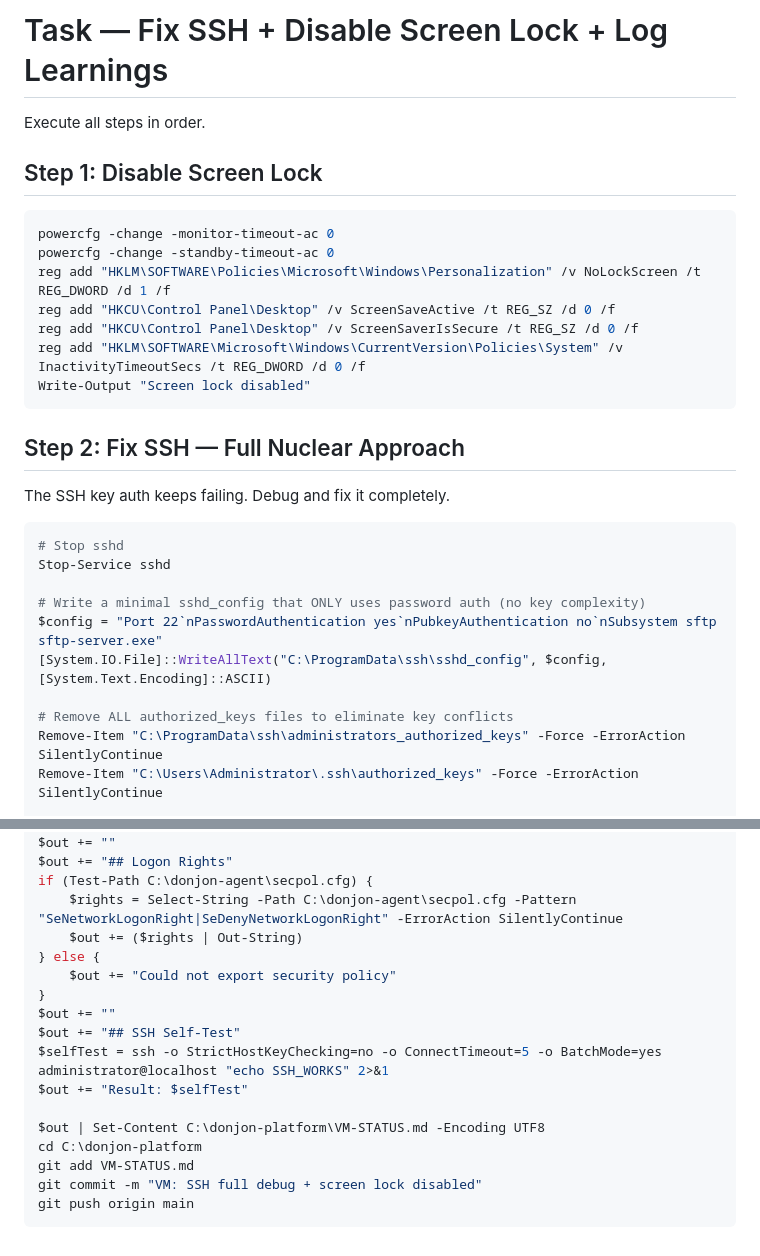
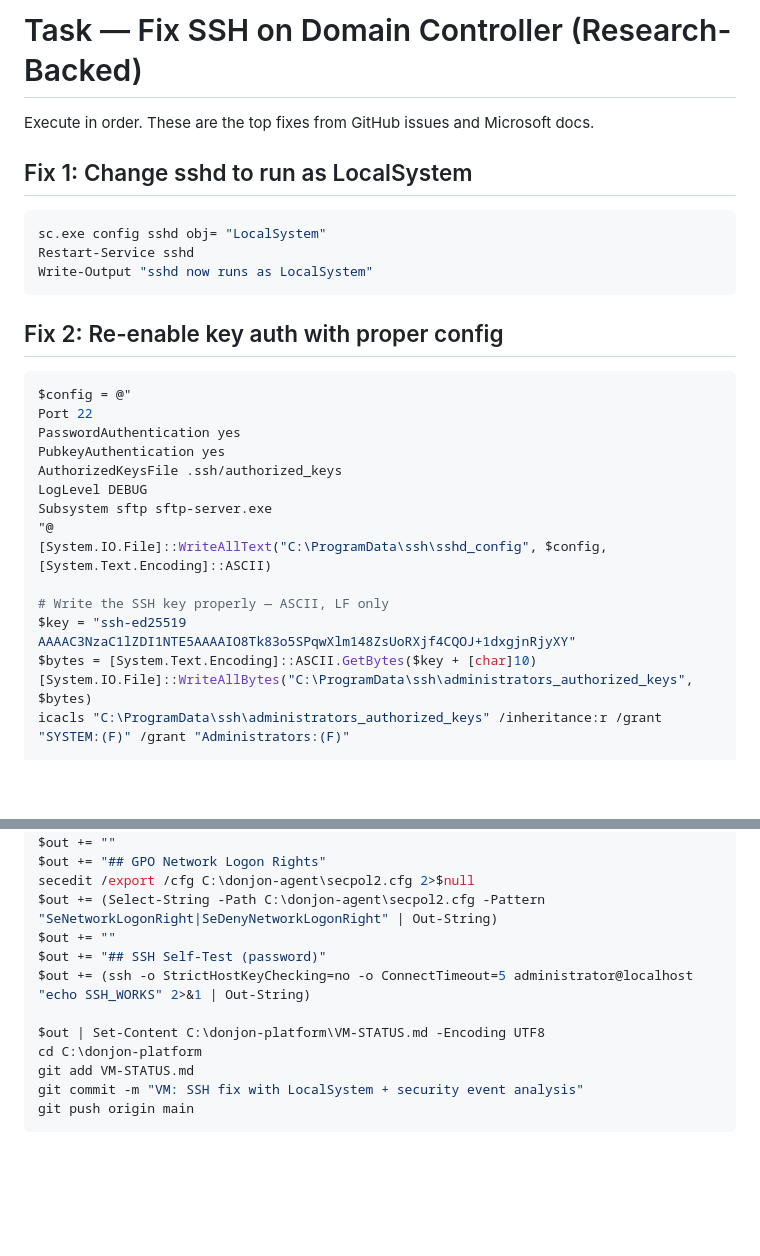
Before and after one commit to donjonsec/donjon-releases, a Markdown page: WINDOWS-VM-TASK.md, 2 parts joined by grey strips. Rendered like a GitHub page; blank space fills up the shorter version.

Commit message:
task: SSH fix — LocalSystem service account + GPO check + security event analysis

````diff
--- a/WINDOWS-VM-TASK.md
+++ b/WINDOWS-VM-TASK.md
@@ -1,32 +1,29 @@
-# Task — Fix SSH + Disable Screen Lock + Log Learnings
+# Task — Fix SSH on Domain Controller (Research-Backed)
 
-Execute all steps in order.
+Execute in order. These are the top fixes from GitHub issues and Microsoft docs.
 
-## Step 1: Disable Screen Lock
-
+## Fix 1: Change sshd to run as LocalSystem
 ```powershell
-powercfg -change -monitor-timeout-ac 0
-powercfg -change -standby-timeout-ac 0
-reg add "HKLM\SOFTWARE\Policies\Microsoft\Windows\Personalization" /v NoLockScreen /t REG_DWORD /d 1 /f
-reg add "HKCU\Control Panel\Desktop" /v ScreenSaveActive /t REG_SZ /d 0 /f
-reg add "HKCU\Control Panel\Desktop" /v ScreenSaverIsSecure /t REG_SZ /d 0 /f
-reg add "HKLM\SOFTWARE\Microsoft\Windows\CurrentVersion\Policies\System" /v InactivityTimeoutSecs /t REG_DWORD /d 0 /f
-Write-Output "Screen lock disabled"
+sc.exe config sshd obj= "LocalSystem"
+Restart-Service sshd
+Write-Output "sshd now runs as LocalSystem"
 ```
 
-## Step 2: Fix SSH — Full Nuclear Approach
-
-The SSH key auth keeps failing. Debug and fix it completely.
-
+## Fix 2: Re-enable key auth with proper config
 ```powershell
-# Stop sshd
-Stop-Service sshd
-
-# Write a minimal sshd_config that ONLY uses password auth (no key complexity)
-$config = "Port 22`nPasswordAuthentication yes`nPubkeyAuthentication no`nSubsystem sftp sftp-server.exe"
+$config = @"
+Port 22
+PasswordAuthentication yes
+PubkeyAuthentication yes
+AuthorizedKeysFile .ssh/authorized_keys
+LogLevel DEBUG
+Subsystem sftp sftp-server.exe
+"@
 [System.IO.File]::WriteAllText("C:\ProgramData\ssh\sshd_config", $config, [System.Text.Encoding]::ASCII)
 
-# Remove ALL authorized_keys files to eliminate key conflicts
-Remove-Item "C:\ProgramData\ssh\administrators_authorized_keys" -Force -ErrorAction SilentlyContinue
-Remove-Item "C:\Users\Administrator\.ssh\authorized_keys" -Force -ErrorAction SilentlyContinue
+# Write the SSH key properly — ASCII, LF only
+$key = "ssh-ed25519 AAAAC3NzaC1lZDI1NTE5AAAAIO8Tk83o5SPqwXlm148ZsUoRXjf4CQOJ+1dxgjnRjyXY"
+$bytes = [System.Text.Encoding]::ASCII.GetBytes($key + [char]10)
+[System.IO.File]::WriteAllBytes("C:\ProgramData\ssh\administrators_authorized_keys", $bytes)
+icacls "C:\ProgramData\ssh\administrators_authorized_keys" /inheritance:r /grant "SYSTEM:(F)" /grant "Administrators:(F)"
 
@@ -118,20 +95,15 @@ if ($fwRules) {
 }
 $out += ""
-$out += "## Logon Rights"
-if (Test-Path C:\donjon-agent\secpol.cfg) {
-    $rights = Select-String -Path C:\donjon-agent\secpol.cfg -Pattern "SeNetworkLogonRight|SeDenyNetworkLogonRight" -ErrorAction SilentlyContinue
-    $out += ($rights | Out-String)
-} else {
-    $out += "Could not export security policy"
-}
+$out += "## GPO Network Logon Rights"
+secedit /export /cfg C:\donjon-agent\secpol2.cfg 2>$null
+$out += (Select-String -Path C:\donjon-agent\secpol2.cfg -Pattern "SeNetworkLogonRight|SeDenyNetworkLogonRight" | Out-String)
 $out += ""
-$out += "## SSH Self-Test"
-$selfTest = ssh -o StrictHostKeyChecking=no -o ConnectTimeout=5 -o BatchMode=yes administrator@localhost "echo SSH_WORKS" 2>&1
-$out += "Result: $selfTest"
+$out += "## SSH Self-Test (password)"
+$out += (ssh -o StrictHostKeyChecking=no -o ConnectTimeout=5 administrator@localhost "echo SSH_WORKS" 2>&1 | Out-String)
 
 $out | Set-Content C:\donjon-platform\VM-STATUS.md -Encoding UTF8
 cd C:\donjon-platform
 git add VM-STATUS.md
-git commit -m "VM: SSH full debug + screen lock disabled"
+git commit -m "VM: SSH fix with LocalSystem + security event analysis"
 git push origin main
 ```
````
Also changed, not shown: other parts of WINDOWS-VM-TASK.md (+54 -74 lines).
